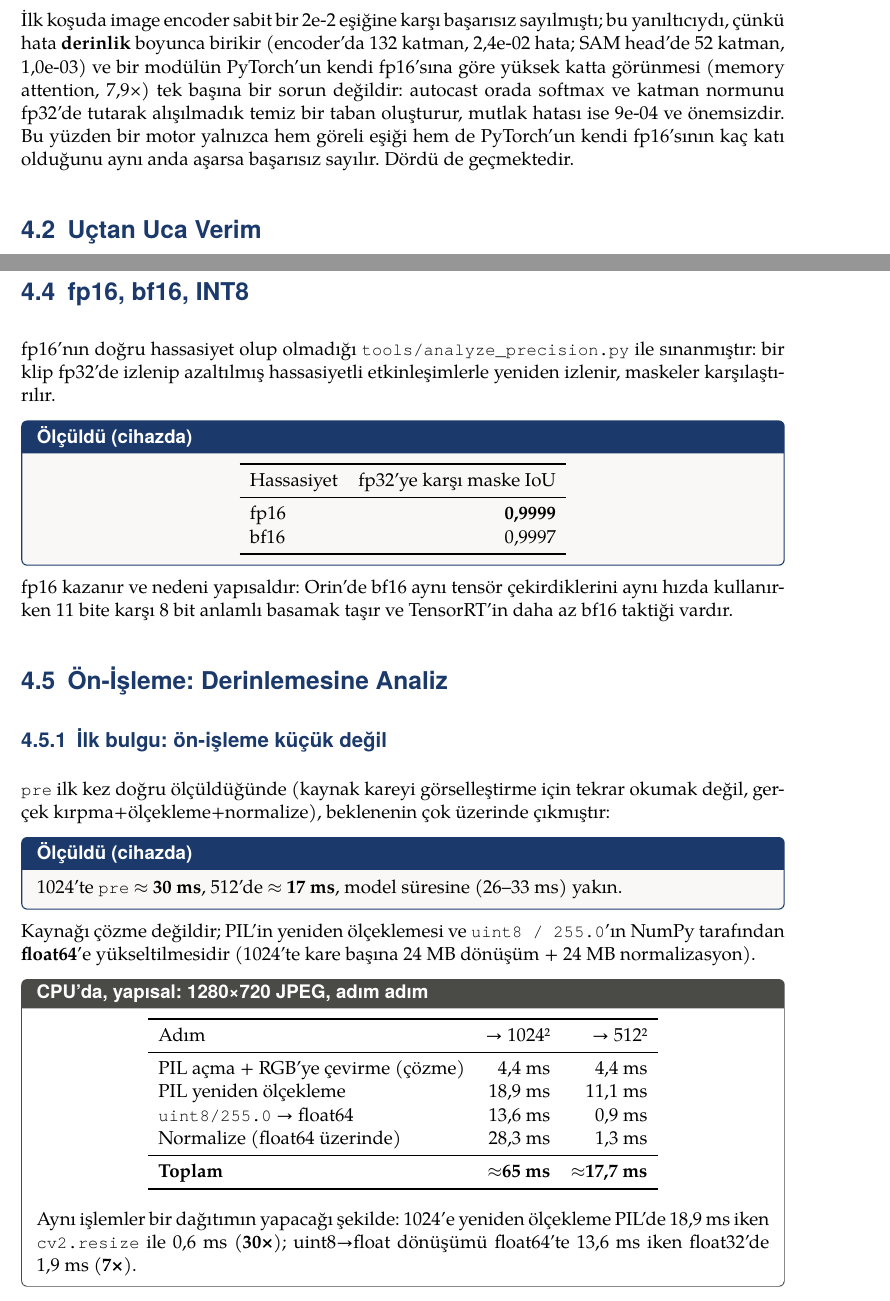
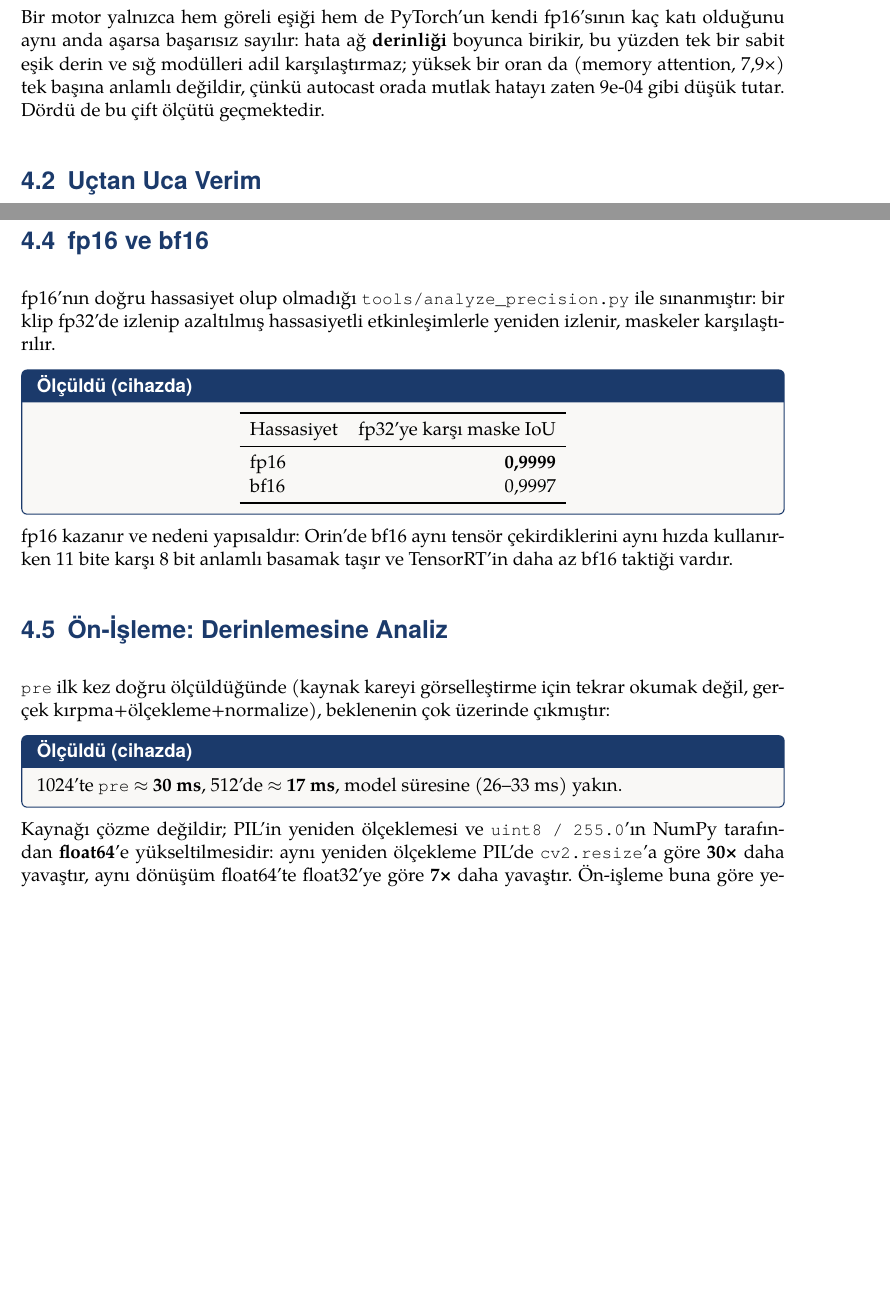
Before and after one commit to yigitkayabagci/sam-dedection, a LaTeX document (report/main.tex, which reads report/bolumler/deneyler.tex): two parts of pages 13 and 14 of 22, joined at a grey line, cut at the place of the change, the shorter picture padded with empty space. Compiled offline with XeLaTeX.

Commit message:
Simplify Chapter 4: fix §4.4 title, shorten §4.1, condense §4.5.1
- §4.1: dropped the pass/fail-threshold backstory (initial-run failure,
  specific layer counts) and kept only the actual dual criterion and
  its justification, roughly halving the closing paragraph.
- §4.4: title still read "fp16, bf16, INT8" from before the INT8
  content was removed in the prior commit; fixed to "fp16 ve bf16" to
  match what the section now actually contains.
- §4.5: folded the "İlk bulgu: ön-işleme küçük değil" subsection into
  a short lead-in for the rewrite results, dropping the separate
  CPU-only step-by-step breakdown table (PIL open/rescale/float64
  cast/normalize) in favor of the two ratios that actually motivate
  the rewrite (cv2.resize 30x faster than PIL, float32 7x faster than
  float64). This was confusable with the unrelated §4.5.1 (now
  unnumbered subsection) file-decode/read-exclusion finding, which is
  a separate methodology point about what counts toward the real-time
  budget, not a preprocessing-speed finding. Renamed "İkinci bulgu: ..."
  since there is no longer a first bulgu to count from.
- README.md: removed the stale §4.9 TODO pointer (that section was
  deleted in an earlier commit) and the now-inaccurate three-color-box
  description (no TODO boxes remain anywhere in the report); dropped
  the hardcoded page count, which drifts with every edit.

Co-Authored-By: Yiğit Kaya Bağcı <yigitkayabagci@hotmail.com>
Co-Authored-By: Claude Opus 5 <noreply@anthropic.com>
Claude-Session: https://claude.ai/code/session_01CgfqkgjpKuQjJJgYAxeVmm

```diff
--- a/report/bolumler/deneyler.tex
+++ b/report/bolumler/deneyler.tex
@@ -67,16 +67,13 @@ küçültülmesi gereken bir bütçedir.
   \label{fig:sure-dagilimi}
 \end{figure}
 
-İlk koşuda image encoder sabit bir 2e-2 eşiğine karşı başarısız
-sayılmıştı; bu yanıltıcıydı, çünkü hata \textbf{derinlik} boyunca
-birikir (encoder'da 132 katman, 2,4e-02 hata; SAM head'de 52 katman,
-1,0e-03) ve bir modülün PyTorch'un kendi fp16'sına göre yüksek katta
-görünmesi (memory attention, 7,9×) tek başına bir sorun değildir:
-autocast orada softmax ve katman normunu fp32'de tutarak alışılmadık
-temiz bir taban oluşturur, mutlak hatası ise 9e-04 ve önemsizdir. Bu
-yüzden bir motor yalnızca hem göreli eşiği hem de PyTorch'un kendi
-fp16'sının kaç katı olduğunu aynı anda aşarsa başarısız sayılır. Dördü
-de geçmektedir.
+Bir motor yalnızca hem göreli eşiği hem de PyTorch'un kendi fp16'sının
+kaç katı olduğunu aynı anda aşarsa başarısız sayılır: hata ağ
+\textbf{derinliği} boyunca birikir, bu yüzden tek bir sabit eşik derin
+ve sığ modülleri adil karşılaştırmaz; yüksek bir oran da (memory
+attention, 7,9×) tek başına anlamlı değildir, çünkü autocast orada
+mutlak hatayı zaten 9e-04 gibi düşük tutar. Dördü de bu çift ölçütü
+geçmektedir.
 
 \section{Uçtan Uca Verim}
 \label{sec:uctan-uca-verim}
@@ -136,7 +133,7 @@ yarıya iner, çünkü grafik tekrar oynatma çağrı başına kernel başlatma
 gönderimini kaldırır, ki bu tam olarak başlatma titreşiminin
 kaynağıdır.
 
-\section{fp16, bf16, INT8}
+\section{fp16 ve bf16}
 \label{sec:hassasiyet}
 
 fp16'nın doğru hassasiyet olup olmadığı \texttt{tools/analyze\_precision.py}
@@ -163,8 +160,6 @@ basamak taşır ve TensorRT'in daha az bf16 taktiği vardır.
 \section{Ön-İşleme: Derinlemesine Analiz}
 \label{sec:onisleme-analizi}
 
-\subsection{İlk bulgu: ön-işleme küçük değil}
-
 \texttt{pre} ilk kez doğru ölçüldüğünde (kaynak kareyi görselleştirme
 için tekrar okumak değil, gerçek kırpma+ölçekleme+normalize), beklenenin
 çok üzerinde çıkmıştır:
@@ -176,33 +171,10 @@ için tekrar okumak değil, gerçek kırpma+ölçekleme+normalize), beklenenin
 
 Kaynağı çözme değildir; PIL'in yeniden ölçeklemesi ve
 \texttt{uint8 / 255.0}'ın NumPy tarafından \textbf{float64}'e
-yükseltilmesidir (1024'te kare başına 24~MB dönüşüm + 24~MB
-normalizasyon).
-
-\begin{yapisal}[title={CPU'da, yapısal: 1280×720 JPEG, adım adım}]
-\begin{center}
-\begin{tabular}{lrr}
-  \toprule
-  Adım & → 1024² & → 512² \\
-  \midrule
-  PIL açma + RGB'ye çevirme (çözme) & 4,4~ms & 4,4~ms \\
-  PIL yeniden ölçekleme & 18,9~ms & 11,1~ms \\
-  \texttt{uint8/255.0} → float64 & 13,6~ms & 0,9~ms \\
-  Normalize (float64 üzerinde) & 28,3~ms & 1,3~ms \\
-  \midrule
-  \textbf{Toplam} & \textbf{$\approx$65~ms} & \textbf{$\approx$17,7~ms} \\
-  \bottomrule
-\end{tabular}
-\end{center}
-Aynı işlemler bir dağıtımın yapacağı şekilde: 1024'e yeniden ölçekleme
-PIL'de 18,9~ms iken \texttt{cv2.resize} ile 0,6~ms (\textbf{30×});
-uint8→float dönüşümü float64'te 13,6~ms iken float32'de 1,9~ms
-(\textbf{7×}).
-\end{yapisal}
-
-\subsection{Ön-işleme yeniden yazıldı}
-
-Kaynak kare artık doğrudan (JPG önbelleği değil) okunur, kırpma varsa
+yükseltilmesidir: aynı yeniden ölçekleme PIL'de \texttt{cv2.resize}'a
+göre \textbf{30×} daha yavaştır, aynı dönüşüm float64'te float32'ye
+göre \textbf{7×} daha yavaştır. Ön-işleme buna göre yeniden yazılmıştır:
+kaynak kare artık doğrudan (JPG önbelleği değil) okunur, kırpma varsa
 uygulanır, \texttt{cv2.resize} ile ölçeklenir, float32'de yerinde
 (in-place) normalize edilir.
 
```
Also changed, not shown: report/README.md, report/bolumler/deneyler.tex (2 more changed lines).
